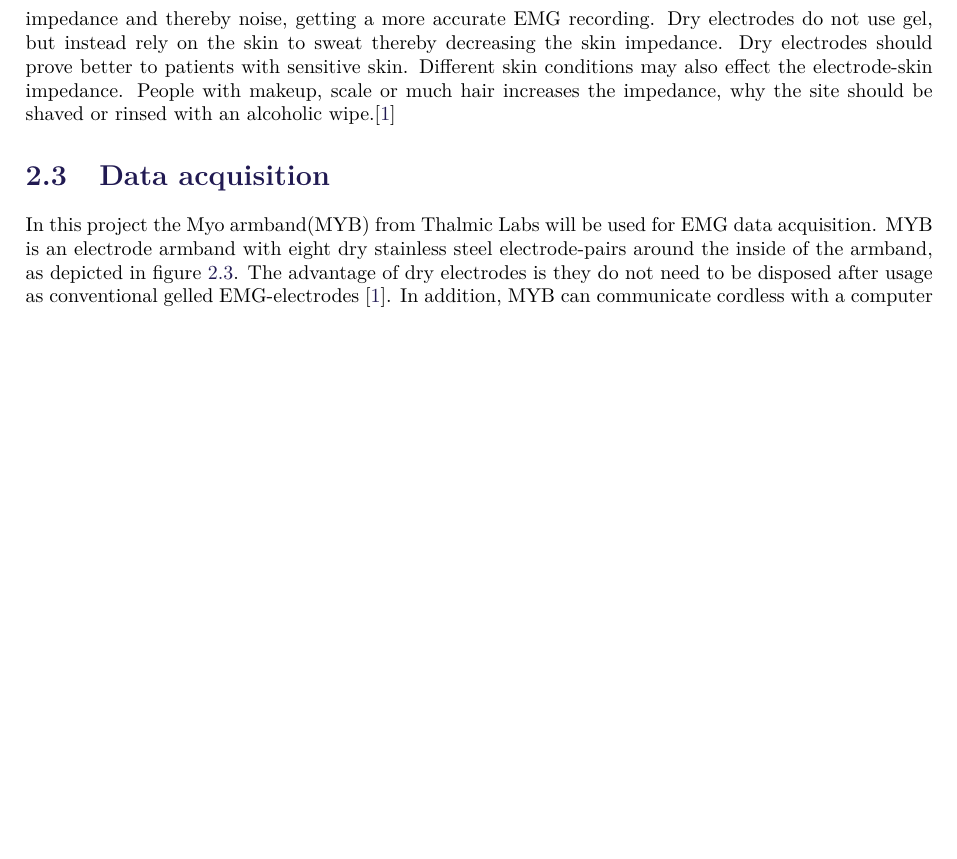
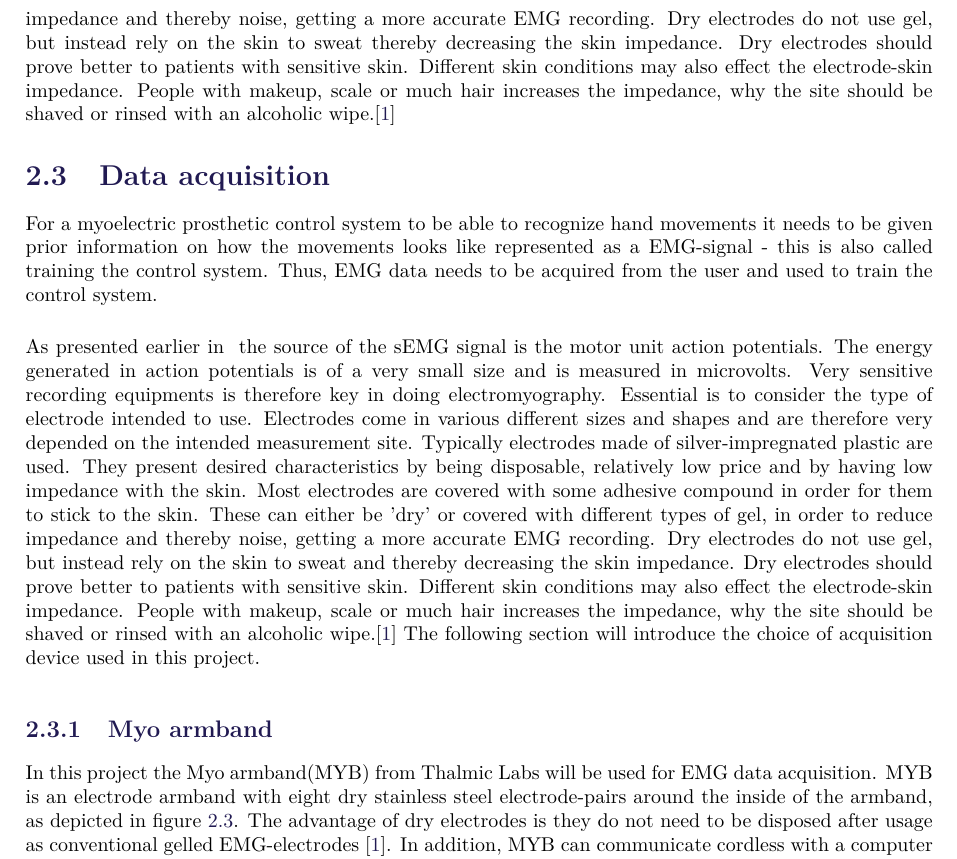
Before and after one commit to oliverDam/8semester-projekt, a LaTeX thesis (main.tex, which reads contents/bBackground/myoarmband.tex): part of page 5 of 17, cut so that both start at the same text, the shorter picture padded with empty space. Compiled offline with pdfLaTeX.

Commit message:
flere tilføjelser til acquisition section

```diff
--- a/contents/bBackground/myoarmband.tex
+++ b/contents/bBackground/myoarmband.tex
@@ -1,4 +1,9 @@
 \section{Data acquisition} \label{sec:MYB}
+For a myoelectric prosthetic control system to be able to recognize hand movements it needs to be given prior information on how the movements looks like represented as a EMG-signal - this is also called training the control system. Thus, EMG data needs to be acquired from the user and used to train the control system.
+
+As presented earlier in \fxnote{ref to emg} the source of the sEMG signal is the motor unit action potentials. The energy generated in action potentials is of a very small size and is measured in microvolts. Very sensitive recording equipments is therefore key in doing electromyography. Essential is to consider the type of electrode intended to use. Electrodes come in various different sizes and shapes and are therefore very depended on the intended measurement site. Typically electrodes made of silver-impregnated plastic are used. They present desired characteristics by being disposable, relatively low price and by having low impedance with the skin. Most electrodes are covered with some adhesive compound in order for them to stick to the skin. These can either be 'dry' or covered with different types of gel, in order to reduce impedance and thereby noise, getting a more accurate EMG recording. Dry electrodes do not use gel, but instead rely on the skin to sweat and thereby decreasing the skin impedance. Dry electrodes should prove better to patients with sensitive skin. Different skin conditions may also effect the electrode-skin impedance. People with makeup, scale or much hair increases the impedance, why the site should be shaved or rinsed with an alcoholic wipe.\cite{Cram2012} The following section will introduce the choice of acquisition device used in this project.
+
+\subsection{Myo armband}
 In this project the Myo armband(MYB) from Thalmic Labs will be used for EMG data acquisition. MYB is an electrode armband with eight dry stainless steel electrode-pairs around the inside of the armband, as depicted in \figref{fig:myoarmband}. The advantage of dry electrodes is they do not need to be disposed after usage as conventional gelled EMG-electrodes \cite{Cram2012}. In addition, MYB can communicate cordless with a computer via a Bluetooth 4.0 unit \cite{Myoarmband2013}. Thus, it is an easy and non-time-consuming device to use both during the pilot-testing and for the final experiment. In the following section more information about the MYB will be given.
 
 MYB records EMG data in a unitless 8-bit resolution. As usual when recording EMG the higher the performed contraction is, the higher the values in the output will be. To avoid interference from power lines a 50 Hz notch filter is implemented in the MYB. However, the MYB is not able to make any further filtering, therefore this will be implemented later during signal processing described further in \secref{sec:prePros}. The MYB has a 200 Hz sample rate, and thus samples with a lower resolution than the EMG spectrum consists of, which is between 10-500 Hz \cite{Cram2012}. Using MYB will likely result in an aliased EMG signal and confinement in using features representing the frequency information the signal. In \secref{Feature_extraction_meth}, different techniques to counter the negative effect of low-resolution EMG will be proposed for the implementation.
```
